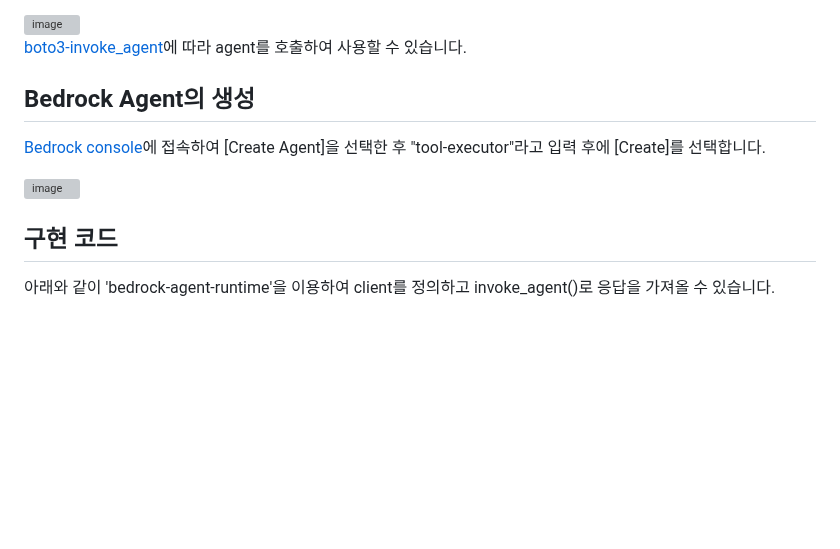
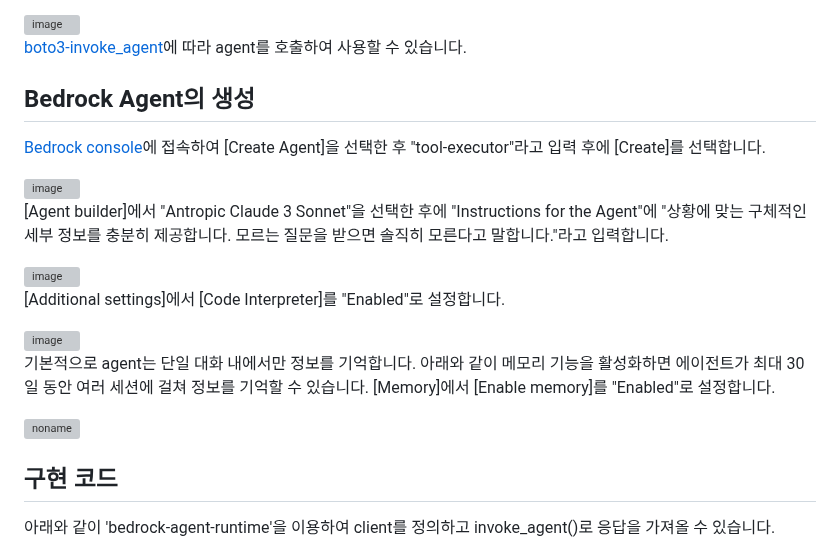
Before and after one commit to kyopark2014/korean-chatbot-using-amazon-bedrock, a Markdown page: bedrock-agent.md, the part around the change. Drawn GitHub-style; blank space fills up the shorter version; grey boxes are pictures that could not be loaded.

```diff
--- a/bedrock-agent.md
+++ b/bedrock-agent.md
@@ -19,12 +19,25 @@
 
 [boto3-invoke_agent](https://boto3.amazonaws.com/v1/documentation/api/latest/reference/services/bedrock-agent-runtime/client/invoke_agent.html)에 따라 agent를 호출하여 사용할 수 있습니다.
 
+
+
 ## Bedrock Agent의 생성
 
 [Bedrock console](https://us-west-2.console.aws.amazon.com/bedrock/home?region=us-west-2#/agents)에 접속하여 [Create Agent]을 선택한 후 "tool-executor"라고 입력 후에 [Create]를 선택합니다.
 
 <img width="600" alt="image" src="https://github.com/user-attachments/assets/b0087a23-6f96-4252-af60-432c4be32f10">
 
+[Agent builder]에서 "Antropic Claude 3 Sonnet"을 선택한 후에 "Instructions for the Agent"에 "상황에 맞는 구체적인 세부 정보를 충분히 제공합니다. 모르는 질문을 받으면 솔직히 모른다고 말합니다."라고 입력합니다.
+
+<img width="648" alt="image" src="https://github.com/user-attachments/assets/97cc36d8-747b-43a2-92b7-ca98cd180c9b">
+
+[Additional settings]에서 [Code Interpreter]를 "Enabled"로 설정합니다.
+
+<img width="616" alt="image" src="https://github.com/user-attachments/assets/5640bd3b-4d35-483d-a44d-e17950ac366a">
+
+기본적으로 agent는 단일 대화 내에서만 정보를 기억합니다. 아래와 같이 메모리 기능을 활성화하면 에이전트가 최대 30일 동안 여러 세션에 걸쳐 정보를 기억할 수 있습니다. [Memory]에서 [Enable memory]를 "Enabled"로 설정합니다.
+
+![noname](https://github.com/user-attachments/assets/cddbdd68-60f2-46ba-9e4e-a64bc72b595f)
 
 ## 구현 코드
 
```
